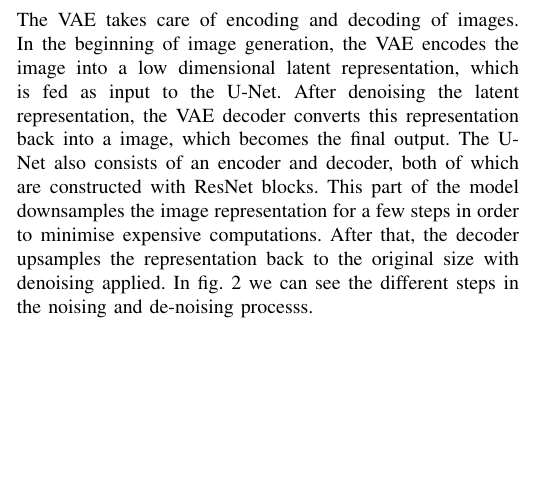
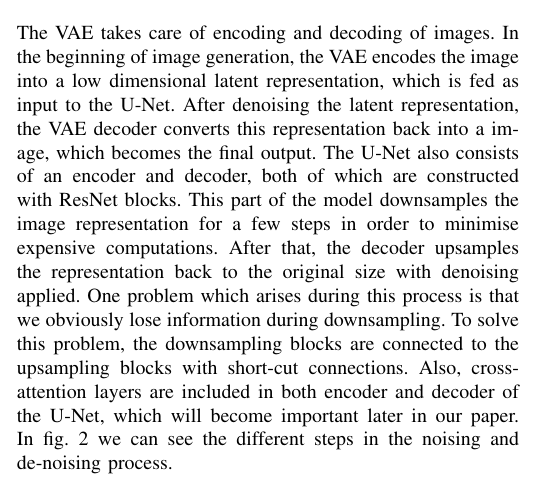
Before and after one commit to tesa4436/gmm4, a LaTeX paper (report.tex): part of one column of page 1 of 2, cut so that both start at the same text, the shorter picture padded with empty space. Compiled offline with pdfLaTeX; a missing font is replaced by an installed copy or a similar font; a LaTeX package or settings file that is missing is left out.

Commit message:
describe stable diffusion

```diff
--- a/report.tex
+++ b/report.tex
@@ -42,7 +42,7 @@ For this paper we used Stable Diffusion, following the guidelines in \cite{patil
 \item U-Net
 \item Text encoder, such as before mentioned CLIP
 \end{itemize}
-The VAE takes care of encoding and decoding of images. In the beginning of image generation, the VAE encodes the image into a low dimensional latent representation, which is fed as input to the U-Net. After denoising the latent representation, the VAE decoder converts this representation back into a image, which becomes the final output. The U-Net also consists of an encoder and decoder, both of which are constructed with ResNet blocks. This part of the model downsamples the image representation for a few steps in order to minimise expensive computations. After that, the decoder upsamples the representation back to the original size with denoising applied. In fig. \ref{fig2} we can see the different steps in the noising and de-noising processs.
+The VAE takes care of encoding and decoding of images. In the beginning of image generation, the VAE encodes the image into a low dimensional latent representation, which is fed as input to the U-Net. After denoising the latent representation, the VAE decoder converts this representation back into a image, which becomes the final output. The U-Net also consists of an encoder and decoder, both of which are constructed with ResNet blocks. This part of the model downsamples the image representation for a few steps in order to minimise expensive computations. After that, the decoder upsamples the representation back to the original size with denoising applied. One problem which arises during this process is that we obviously lose information during downsampling. To solve this problem, the downsampling blocks are connected to the upsampling blocks with short-cut connections. Also, cross-attention layers are included in both encoder and decoder of the U-Net, which will become important later in our paper. In fig. \ref{fig2} we can see the different steps in the noising and de-noising process.
 
 \begin{figure}
 \centerline{\includegraphics[scale=1.8]{diff.png}}
```
